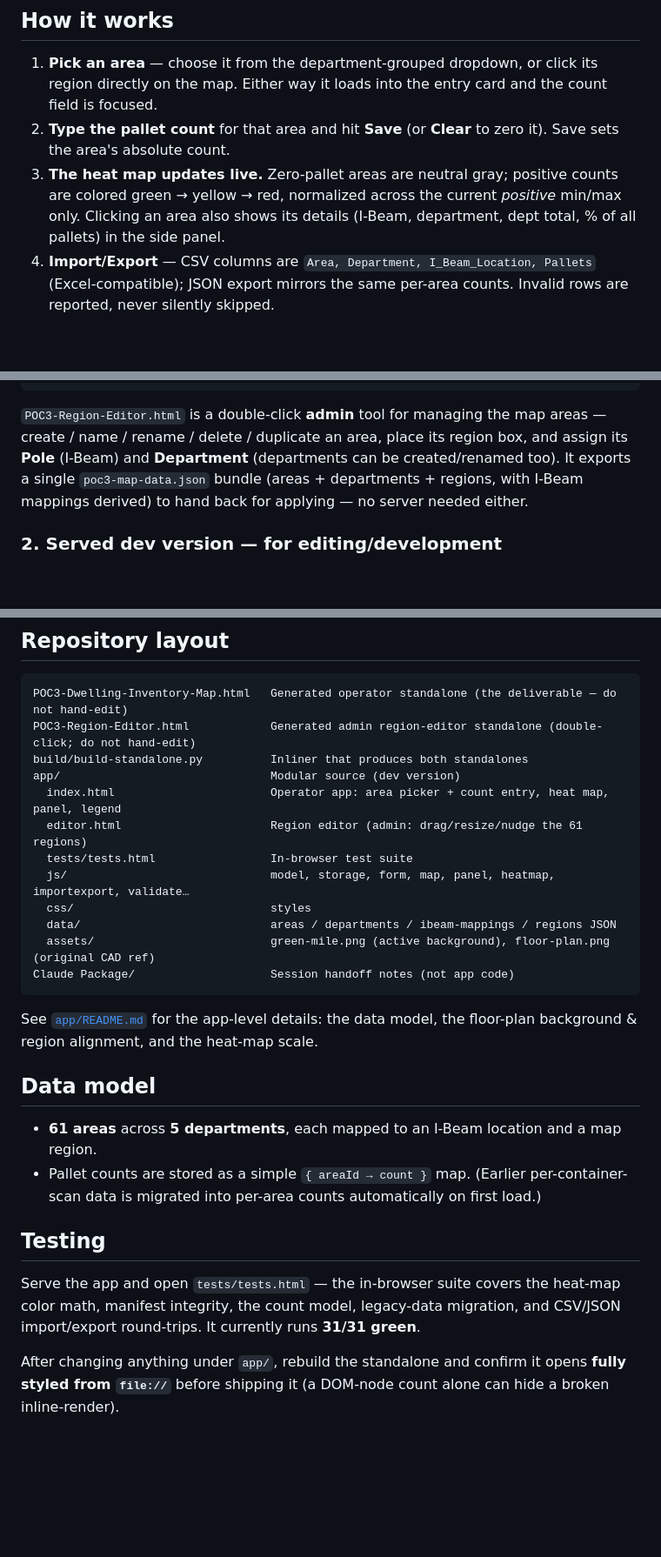
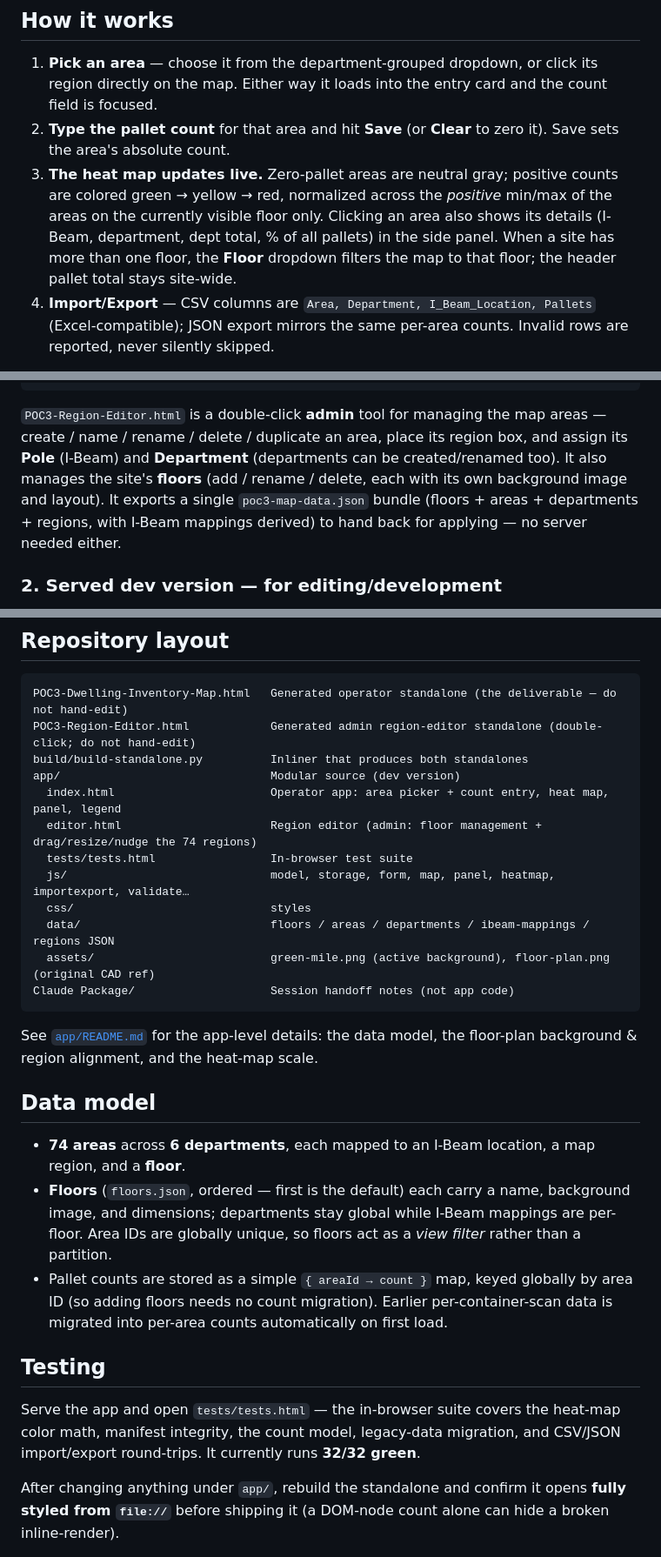
Before and after one commit to nguyenjesse/dwelling-inventory-heat-map-app, a Markdown page: README.md, 3 parts joined by grey strips. Shown at 87% size. GitHub-like rendering; blank space fills up the shorter version.

````diff
--- a/README.md
+++ b/README.md
@@ -20,9 +22,11 @@ operational warehouse areas and heat-maps that distribution over the floor plan.
 2. **Type the pallet count** for that area and hit **Save** (or **Clear** to
    zero it). Save sets the area's absolute count.
 3. **The heat map updates live.** Zero-pallet areas are neutral gray; positive
-   counts are colored green → yellow → red, normalized across the current
-   *positive* min/max only. Clicking an area also shows its details (I-Beam,
-   department, dept total, % of all pallets) in the side panel.
+   counts are colored green → yellow → red, normalized across the *positive*
+   min/max of the areas on the currently visible floor only. Clicking an area
+   also shows its details (I-Beam, department, dept total, % of all pallets) in
+   the side panel. When a site has more than one floor, the **Floor** dropdown
+   filters the map to that floor; the header pallet total stays site-wide.
 4. **Import/Export** — CSV columns are `Area, Department, I_Beam_Location,
    Pallets` (Excel-compatible); JSON export mirrors the same per-area counts.
    Invalid rows are reported, never silently skipped.
@@ -50,9 +54,10 @@ python3 build/build-standalone.py
 `POC3-Region-Editor.html` is a double-click **admin** tool for managing the map
 areas — create / name / rename / delete / duplicate an area, place its region
 box, and assign its **Pole** (I-Beam) and **Department** (departments can be
-created/renamed too). It exports a single `poc3-map-data.json` bundle (areas +
-departments + regions, with I-Beam mappings derived) to hand back for applying —
-no server needed either.
+created/renamed too). It also manages the site's **floors** (add / rename /
+delete, each with its own background image and layout). It exports a single
+`poc3-map-data.json` bundle (floors + areas + departments + regions, with I-Beam
+mappings derived) to hand back for applying — no server needed either.
 
 ### 2. Served dev version — for editing/development
 
@@ -75,11 +80,11 @@ POC3-Region-Editor.html            Generated admin region-editor standalone (dou
 build/build-standalone.py          Inliner that produces both standalones
 app/                               Modular source (dev version)
   index.html                       Operator app: area picker + count entry, heat map, panel, legend
-  editor.html                      Region editor (admin: drag/resize/nudge the 61 regions)
+  editor.html                      Region editor (admin: floor management + drag/resize/nudge the 74 regions)
   tests/tests.html                 In-browser test suite
   js/                              model, storage, form, map, panel, heatmap, importexport, validate…
   css/                             styles
-  data/                            areas / departments / ibeam-mappings / regions JSON
+  data/                            floors / areas / departments / ibeam-mappings / regions JSON
   assets/                          green-mile.png (active background), floor-plan.png (original CAD ref)
 Claude Package/                    Session handoff notes (not app code)
 ```
@@ -89,17 +94,22 @@ the floor-plan background & region alignment, and the heat-map scale.
 
 ## Data model
 
-- **61 areas** across **5 departments**, each mapped to an I-Beam location and a
-  map region.
-- Pallet counts are stored as a simple `{ areaId → count }` map. (Earlier
+- **74 areas** across **6 departments**, each mapped to an I-Beam location, a
+  map region, and a **floor**.
+- **Floors** (`floors.json`, ordered — first is the default) each carry a name,
+  background image, and dimensions; departments stay global while I-Beam
+  mappings are per-floor. Area IDs are globally unique, so floors act as a *view
+  filter* rather than a partition.
+- Pallet counts are stored as a simple `{ areaId → count }` map, keyed globally
+  by area ID (so adding floors needs no count migration). Earlier
   per-container-scan data is migrated into per-area counts automatically on first
-  load.)
+  load.
 
 ## Testing
 
 Serve the app and open `tests/tests.html` — the in-browser suite covers the
 heat-map color math, manifest integrity, the count model, legacy-data migration,
-and CSV/JSON import/export round-trips. It currently runs **31/31 green**.
+and CSV/JSON import/export round-trips. It currently runs **32/32 green**.
 
 After changing anything under `app/`, rebuild the standalone and confirm it opens
 **fully styled from `file://`** before shipping it (a DOM-node count alone can
````
Also changed, not shown: other parts of README.md (+3 -1 lines), app/README.md (+36 -23 lines).
